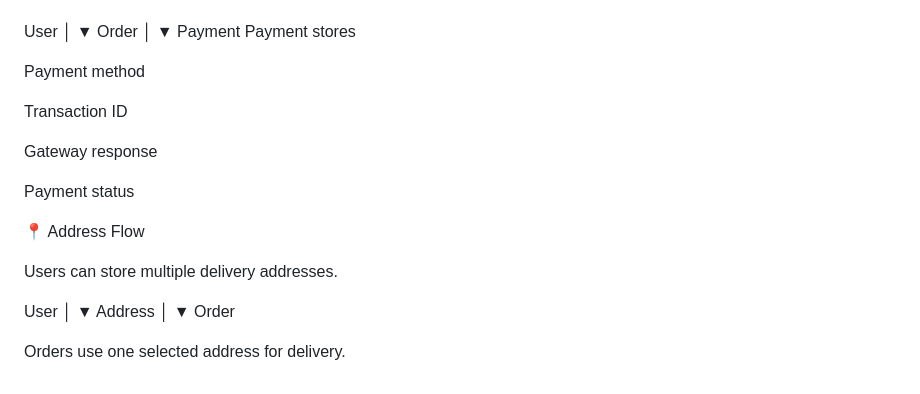
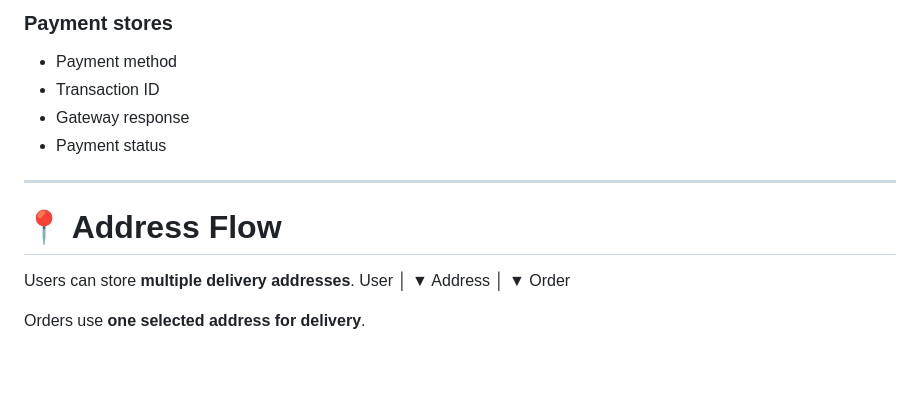
Before and after one commit to Khushi-Saraswat/ecommerce, a Markdown page: README.md, the part around one of its changes. GitHub-like rendering.

```diff
--- a/README.md
+++ b/README.md
@@ -202,31 +188,22 @@ Payments are linked to orders.
 
+### Payment stores
+
+- Payment method
+- Transaction ID
+- Gateway response
+- Payment status
+
+---
+
+# 📍 Address Flow
+
+Users can store **multiple delivery addresses**.
 User
-  │
-  ▼
-Order
-  │
-  ▼
-Payment
-Payment stores
-
-Payment method
-
-Transaction ID
-
-Gateway response
-
-Payment status
-
-📍 Address Flow
-
-Users can store multiple delivery addresses.
-
-User
- │
- ▼
+│
+▼
 Address
- │
- ▼
+│
+▼
 Order
 
-Orders use one selected address for delivery.
+Orders use **one selected address for delivery**.
```
Also changed, not shown: other parts of README.md (+129 -143 lines).
